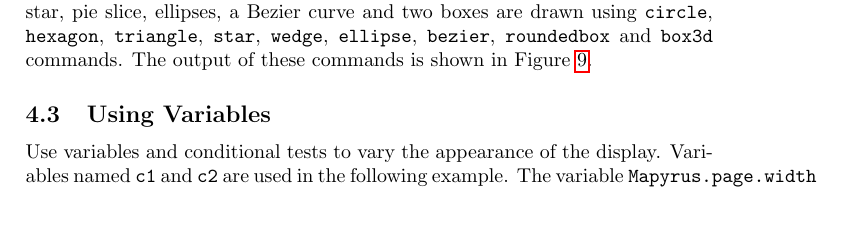
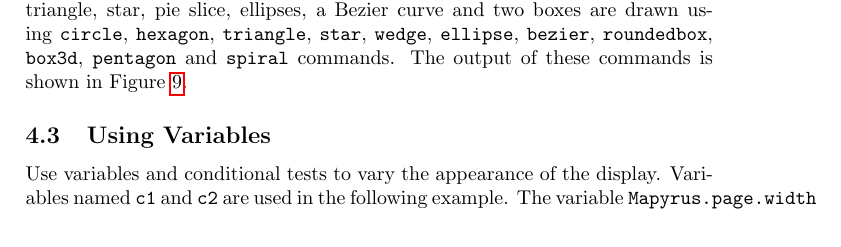
Before and after one commit to simoc/mapyrus, a LaTeX document (userdoc/mapyrus.tex, which reads userdoc/tutorial.tex): part of page 13 of 73, cut so that both start at the same text. Compiled offline with pdfLaTeX.

Commit message:
tutorialfirst4.mapyrus now displays a pentagon and spiral too.

```diff
--- a/userdoc/tutorial.tex
+++ b/userdoc/tutorial.tex
@@ -121,7 +121,9 @@ and two boxes
 are drawn using \texttt{circle},
 \texttt{hexagon}, \texttt{triangle}, \texttt{star},
 \texttt{wedge}, \texttt{ellipse}, \texttt{bezier},
-\texttt{roundedbox} and \texttt{box3d} commands.
+\texttt{roundedbox}, \texttt{box3d},
+\texttt{pentagon} and \texttt{spiral}
+commands.
 The output of these commands is shown in Figure \ref{tutorialfirst4}.
 
 \begin{figure}[htb]
```
